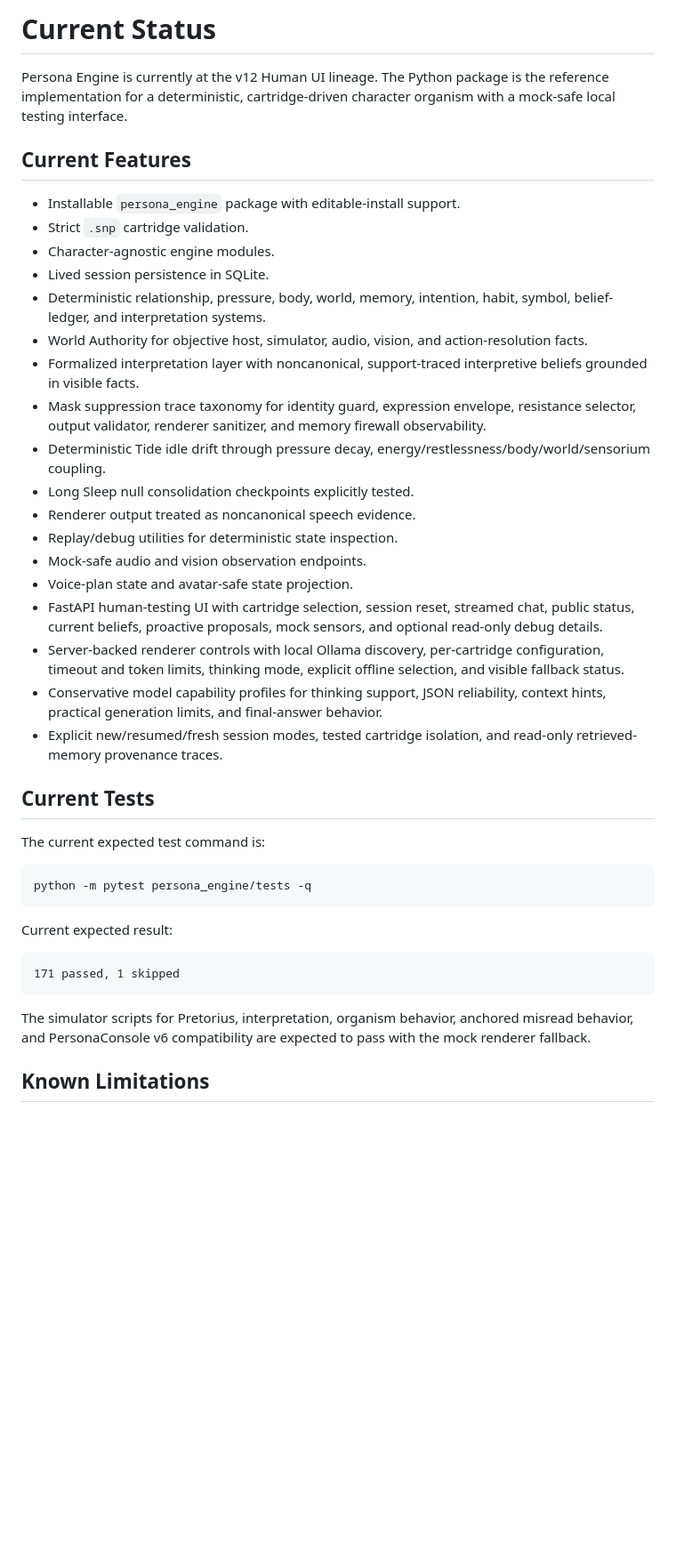
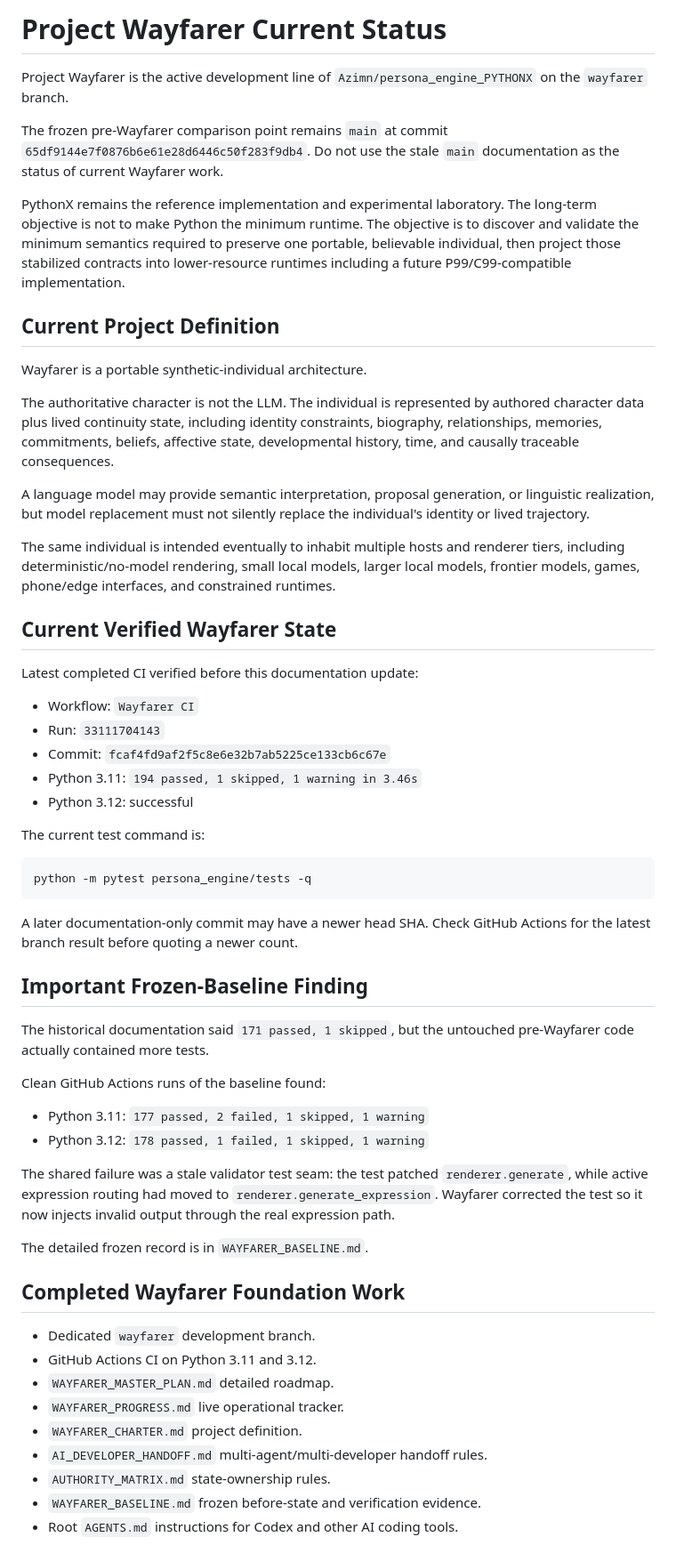
Before and after one commit to Azimn/persona_engine_PYTHONX, a Markdown page: persona_engine/docs/CURRENT_STATUS.md, the part around one of its changes. Shown at 89% size. GitHub-like rendering; blank space fills up the shorter version.

Commit message:
Brand current status as Project Wayfarer

````diff
--- a/persona_engine/docs/CURRENT_STATUS.md
+++ b/persona_engine/docs/CURRENT_STATUS.md
@@ -1,43 +1,61 @@
-# Current Status
+# Project Wayfarer Current Status
 
-Persona Engine is currently at the v12 Human UI lineage. The Python package is the reference implementation for a deterministic, cartridge-driven character organism with a mock-safe local testing interface.
+Project Wayfarer is the active development line of `Azimn/persona_engine_PYTHONX` on the `wayfarer` branch.
 
-## Current Features
+The frozen pre-Wayfarer comparison point remains `main` at commit `65df9144e7f0876b6e61e28d6446c50f283f9db4`. Do not use the stale `main` documentation as the status of current Wayfarer work.
 
-- Installable `persona_engine` package with editable-install support.
-- Strict `.snp` cartridge validation.
-- Character-agnostic engine modules.
-- Lived session persistence in SQLite.
-- Deterministic relationship, pressure, body, world, memory, intention, habit, symbol, belief-ledger, and interpretation systems.
-- World Authority for objective host, simulator, audio, vision, and action-resolution facts.
-- Formalized interpretation layer with noncanonical, support-traced interpretive beliefs grounded in visible facts.
-- Mask suppression trace taxonomy for identity guard, expression envelope, resistance selector, output validator, renderer sanitizer, and memory firewall observability.
-- Deterministic Tide idle drift through pressure decay, energy/restlessness/body/world/sensorium coupling.
-- Long Sleep null consolidation checkpoints explicitly tested.
-- Renderer output treated as noncanonical speech evidence.
-- Replay/debug utilities for deterministic state inspection.
-- Mock-safe audio and vision observation endpoints.
-- Voice-plan state and avatar-safe state projection.
-- FastAPI human-testing UI with cartridge selection, session reset, streamed chat, public status, current beliefs, proactive proposals, mock sensors, and optional read-only debug details.
-- Server-backed renderer controls with local Ollama discovery, per-cartridge configuration, timeout and token limits, thinking mode, explicit offline selection, and visible fallback status.
-- Conservative model capability profiles for thinking support, JSON reliability, context hints, practical generation limits, and final-answer behavior.
-- Explicit new/resumed/fresh session modes, tested cartridge isolation, and read-only retrieved-memory provenance traces.
+PythonX remains the reference implementation and experimental laboratory. The long-term objective is not to make Python the minimum runtime. The objective is to discover and validate the minimum semantics required to preserve one portable, believable individual, then project those stabilized contracts into lower-resource runtimes including a future P99/C99-compatible implementation.
 
-## Current Tests
+## Current Project Definition
 
-The current expected test command is:
+Wayfarer is a portable synthetic-individual architecture.
+
+The authoritative character is not the LLM. The individual is represented by authored character data plus lived continuity state, including identity constraints, biography, relationships, memories, commitments, beliefs, affective state, developmental history, time, and causally traceable consequences.
+
+A language model may provide semantic interpretation, proposal generation, or linguistic realization, but model replacement must not silently replace the individual's identity or lived trajectory.
+
+The same individual is intended eventually to inhabit multiple hosts and renderer tiers, including deterministic/no-model rendering, small local models, larger local models, frontier models, games, phone/edge interfaces, and constrained runtimes.
+
+## Current Verified Wayfarer State
+
+Latest completed CI verified before this documentation update:
+
+- Workflow: `Wayfarer CI`
+- Run: `33111704143`
+- Commit: `fcaf4fd9af2f5c8e6e32b7ab5225ce133cb6c67e`
+- Python 3.11: `194 passed, 1 skipped, 1 warning in 3.46s`
+- Python 3.12: successful
+
+The current test command is:
 
 ```bash
 python -m pytest persona_engine/tests -q
 ```
 
-Current expected result:
+A later documentation-only commit may have a newer head SHA. Check GitHub Actions for the latest branch result before quoting a newer count.
 
-```text
-171 passed, 1 skipped
-```
+## Important Frozen-Baseline Finding
 
-The simulator scripts for Pretorius, interpretation, organism behavior, anchored misread behavior, and PersonaConsole v6 compatibility are expected to pass with the mock renderer fallback.
+The historical documentation said `171 passed, 1 skipped`, but the untouched pre-Wayfarer code actually contained more tests.
 
-## Known Limitations
+Clean GitHub Actions runs of the baseline found:
 
+- Python 3.11: `177 passed, 2 failed, 1 skipped, 1 warning`
+- Python 3.12: `178 passed, 1 failed, 1 skipped, 1 warning`
+
+The shared failure was a stale validator test seam: the test patched `renderer.generate`, while active expression routing had moved to `renderer.generate_expression`. Wayfarer corrected the test so it now injects invalid output through the real expression path.
+
+The detailed frozen record is in `WAYFARER_BASELINE.md`.
+
+## Completed Wayfarer Foundation Work
+
+- Dedicated `wayfarer` development branch.
+- GitHub Actions CI on Python 3.11 and 3.12.
+- `WAYFARER_MASTER_PLAN.md` detailed roadmap.
+- `WAYFARER_PROGRESS.md` live operational tracker.
+- `WAYFARER_CHARTER.md` project definition.
+- `AI_DEVELOPER_HANDOFF.md` multi-agent/multi-developer handoff rules.
+- `AUTHORITY_MATRIX.md` state-ownership rules.
+- `WAYFARER_BASELINE.md` frozen before-state and verification evidence.
+- Root `AGENTS.md` instructions for Codex and other AI coding tools.
+
````
Also changed, not shown: other parts of persona_engine/docs/CURRENT_STATUS.md (+114 -14 lines).
